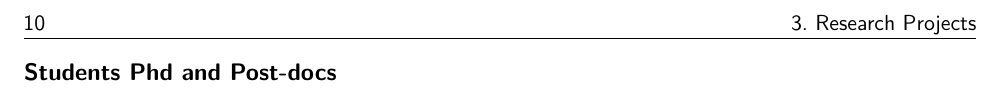
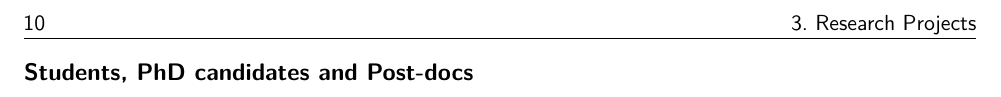
Before and after one commit to mmiv-center/MMIVActivities, a LaTeX thesis (Template/main.tex): part of page 10 of 25, cut so that both start at the same text. Compiled offline with pdfLaTeX.

Commit message:
TMS report version complete

```diff
--- a/Template/main.tex
+++ b/Template/main.tex
@@ -215,7 +215,7 @@ of all written word and images lies with the respective authors. Photos are cour
 \newpage
 \begin{multicols}{3}
 [
-    \section*{Students Phd and Post-docs}
+    \section*{Students, PhD candidates and Post-docs}
 ]
 %%PLACEHOLDERBIOS%%
 \end{multicols}
```
Also changed, not shown: Projects/p06/pr05.md (+1 -1 lines), 1 other file.
